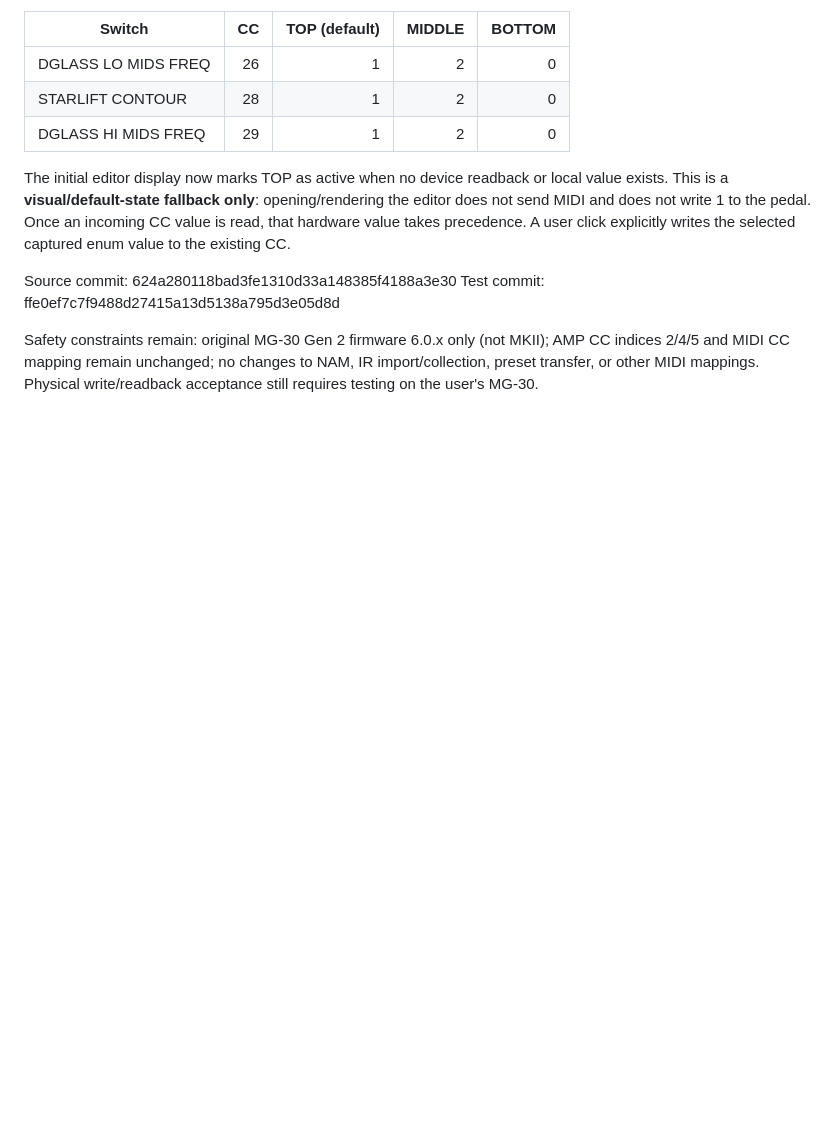
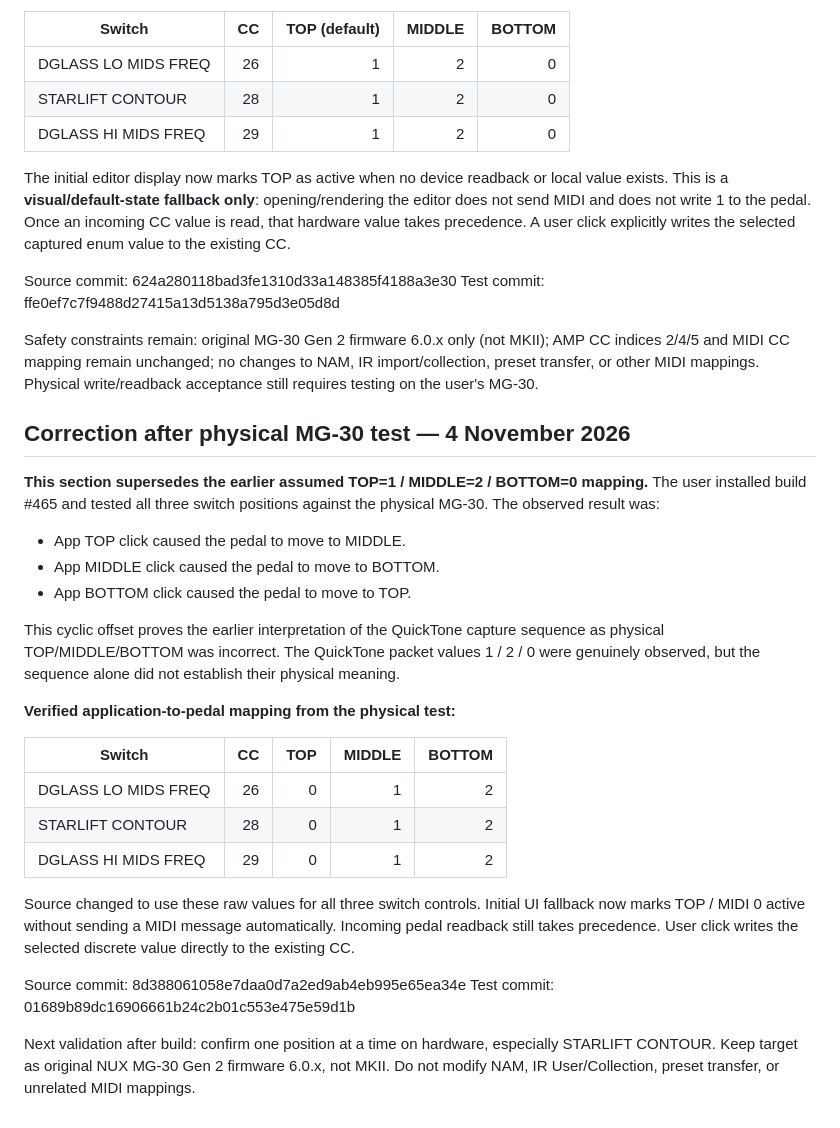
Before and after one commit to Vaivaii/Nuxmg30-web-app, a Markdown page: docs/research/MG30_AMP_KNOB_LABEL_FIX_HANDOFF_CHECKLIST_2026-11-04.md, the part around the change. GitHub-like rendering; blank space fills up the shorter version.

Commit message:
Document physical MG-30 switch mapping correction to 0 1 2

```diff
--- a/docs/research/MG30_AMP_KNOB_LABEL_FIX_HANDOFF_CHECKLIST_2026-11-04.md
+++ b/docs/research/MG30_AMP_KNOB_LABEL_FIX_HANDOFF_CHECKLIST_2026-11-04.md
@@ -447,3 +447,28 @@ Source commit: 624a280118bad3fe1310d33a148385f4188a3e30
 Test commit: ffe0ef7c7f9488d27415a13d5138a795d3e05d8d
 
 Safety constraints remain: original MG-30 Gen 2 firmware 6.0.x only (not MKII); AMP CC indices 2/4/5 and MIDI CC mapping remain unchanged; no changes to NAM, IR import/collection, preset transfer, or other MIDI mappings. Physical write/readback acceptance still requires testing on the user's MG-30.
+
+## Correction after physical MG-30 test — 4 November 2026
+
+**This section supersedes the earlier assumed TOP=1 / MIDDLE=2 / BOTTOM=0 mapping.** The user installed build #465 and tested all three switch positions against the physical MG-30. The observed result was:
+
+- App TOP click caused the pedal to move to MIDDLE.
+- App MIDDLE click caused the pedal to move to BOTTOM.
+- App BOTTOM click caused the pedal to move to TOP.
+
+This cyclic offset proves the earlier interpretation of the QuickTone capture sequence as physical TOP/MIDDLE/BOTTOM was incorrect. The QuickTone packet values 1 / 2 / 0 were genuinely observed, but the sequence alone did not establish their physical meaning.
+
+**Verified application-to-pedal mapping from the physical test:**
+
+| Switch | CC | TOP | MIDDLE | BOTTOM |
+|---|---:|---:|---:|---:|
+| DGLASS LO MIDS FREQ | 26 | 0 | 1 | 2 |
+| STARLIFT CONTOUR | 28 | 0 | 1 | 2 |
+| DGLASS HI MIDS FREQ | 29 | 0 | 1 | 2 |
+
+Source changed to use these raw values for all three switch controls. Initial UI fallback now marks TOP / MIDI 0 active without sending a MIDI message automatically. Incoming pedal readback still takes precedence. User click writes the selected discrete value directly to the existing CC.
+
+Source commit: 8d388061058e7daa0d7a2ed9ab4eb995e65ea34e
+Test commit: 01689b89dc16906661b24c2b01c553e475e59d1b
+
+Next validation after build: confirm one position at a time on hardware, especially STARLIFT CONTOUR. Keep target as original NUX MG-30 Gen 2 firmware 6.0.x, not MKII. Do not modify NAM, IR User/Collection, preset transfer, or unrelated MIDI mappings.
```
